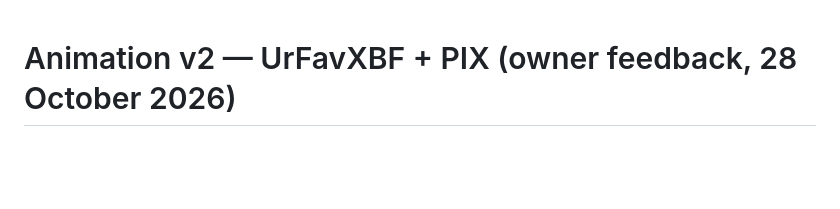
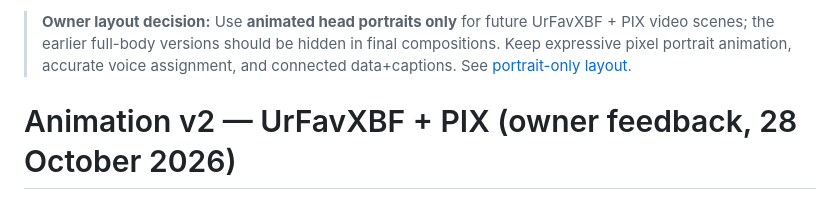
Before and after one commit to urfavxbf/video-ai-editor, a Markdown page: docs/CHARACTER_ANIMATION_V2.md, the part around the change. GitHub-like rendering; blank space fills up the shorter version.

Commit message:
docs(layout): set animated heads only, remove full-body overlays

```diff
--- a/docs/CHARACTER_ANIMATION_V2.md
+++ b/docs/CHARACTER_ANIMATION_V2.md
@@ -1,3 +1,5 @@
+> **Owner layout decision:** Use **animated head portraits only** for future UrFavXBF + PIX video scenes; the earlier full-body versions should be hidden in final compositions. Keep expressive pixel portrait animation, accurate voice assignment, and connected data+captions. See [portrait-only layout](PIXEL_GLITCH_PORTRAITS_ONLY.md).
+
 # Animation v2 — UrFavXBF + PIX (owner feedback, 28 October 2026)
 
 ## Priorities (in this order)
```
